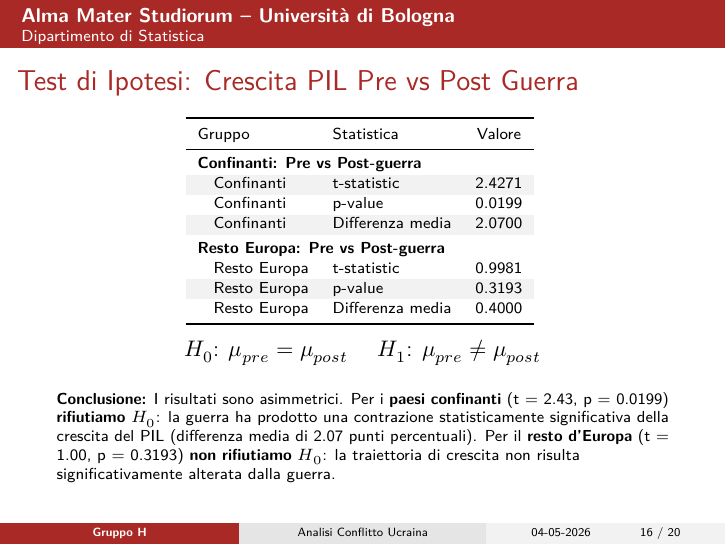
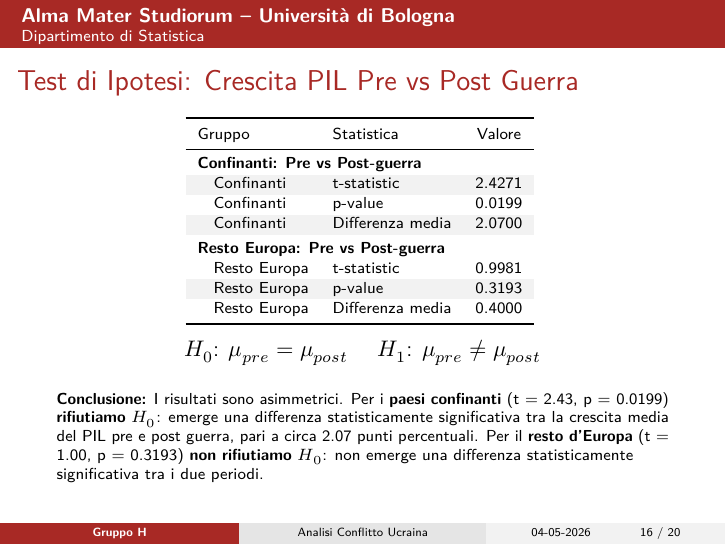
Before and after one commit to Giorgiastringini/Banche-dati, a Quarto document (CODE/banche_dati.qmd): page 16 of 20. The pictures show the output file CODE/banche_dati.pdf that the author committed with the source.

Commit message:
slide 16

```diff
--- a/CODE/banche_dati.qmd
+++ b/CODE/banche_dati.qmd
@@ -817,7 +817,8 @@ $H_0$: $\mu_{pre} = \mu_{post}$ \quad $H_1$: $\mu_{pre} \neq \mu_{post}$
 
 \vspace{0.2cm}
 \scriptsize
-**Conclusione:** I risultati sono asimmetrici. Per i **paesi confinanti** (t = 2.43, p = 0.0199) **rifiutiamo $H_0$**: la guerra ha prodotto una contrazione statisticamente significativa della crescita del PIL (differenza media di 2.07 punti percentuali). Per il **resto d'Europa** (t = 1.00, p = 0.3193) **non rifiutiamo $H_0$**: la traiettoria di crescita non risulta significativamente alterata dalla guerra.
+**Conclusione:** I risultati sono asimmetrici. Per i **paesi confinanti** (t = 2.43, p = 0.0199) **rifiutiamo $H_0$**: emerge una differenza statisticamente significativa tra la crescita media del PIL pre e post guerra, pari a circa 2.07 punti percentuali.
+Per il **resto d'Europa** (t = 1.00, p = 0.3193) **non rifiutiamo $H_0$**: non emerge una differenza statisticamente significativa tra i due periodi.
 
 ---
 
```
Also changed, not shown: CODE/banche_dati.pdf, CODE/banche_dati_files/figure-beamer/plot_inflazione-1.pdf, CODE/banche_dati_files/figure-beamer/plot_map-1.pdf, CODE/banche_dati_files/figure-beamer/plot_pil_gruppi-1.pdf, CODE/banche_dati_files/figure-beamer/plot_scatter-1.pdf, CODE/banche_dati_files/figure-beamer/plot_trend_gruppi-1.pdf.
